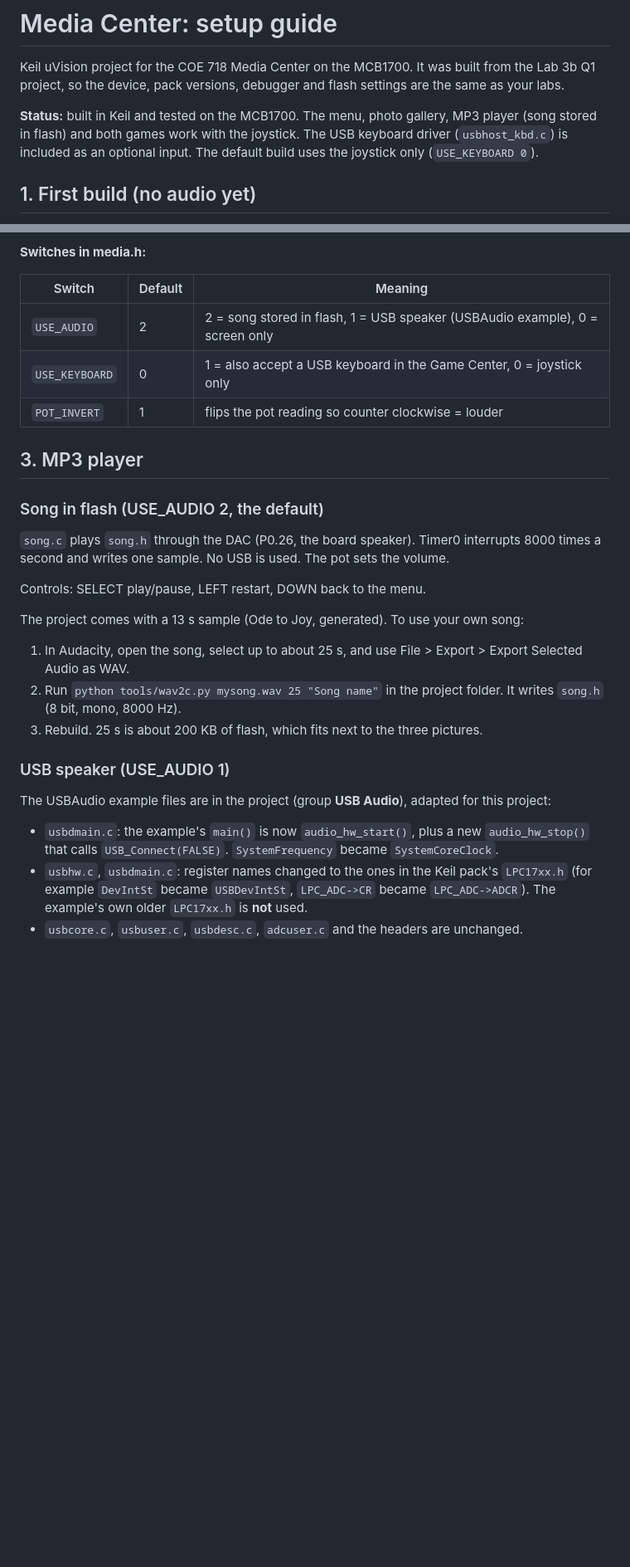
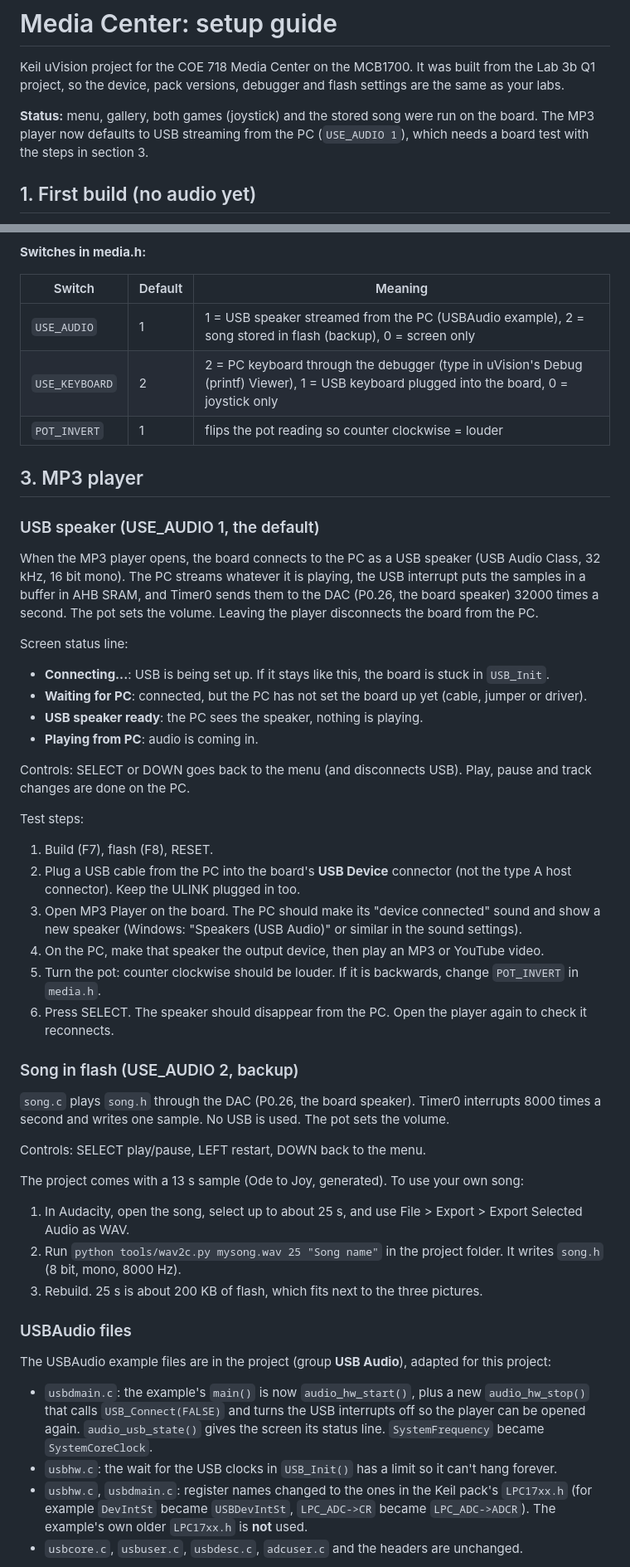
Before and after one commit to jasonsu131/media-center-MCB1700-COE718, a Markdown page: MediaCenter/README.md, 2 parts joined by grey strips. Shown at 83% size. GitHub-like rendering; blank space fills up the shorter version.

```diff
--- a/MediaCenter/README.md
+++ b/MediaCenter/README.md
@@ -2,7 +2,7 @@
 
 Keil uVision project for the COE 718 Media Center on the MCB1700. It was built from the Lab 3b Q1 project, so the device, pack versions, debugger and flash settings are the same as your labs.
 
-**Status:** built in Keil and tested on the MCB1700. The menu, photo gallery, MP3 player (song stored in flash) and both games work with the joystick. The USB keyboard driver (`usbhost_kbd.c`) is included as an optional input. The default build uses the joystick only (`USE_KEYBOARD 0`).
+**Status:** menu, gallery, both games (joystick) and the stored song were run on the board. The MP3 player now defaults to USB streaming from the PC (`USE_AUDIO 1`), which needs a board test with the steps in section 3.
 
 ## 1. First build (no audio yet)
 
@@ -46,13 +46,33 @@ These are already set in the project. Check them if something behaves oddly.
 
 | Switch | Default | Meaning |
 | --- | --- | --- |
-| `USE_AUDIO` | 2 | 2 = song stored in flash, 1 = USB speaker (USBAudio example), 0 = screen only |
-| `USE_KEYBOARD` | 0 | 1 = also accept a USB keyboard in the Game Center, 0 = joystick only |
+| `USE_AUDIO` | 1 | 1 = USB speaker streamed from the PC (USBAudio example), 2 = song stored in flash (backup), 0 = screen only |
+| `USE_KEYBOARD` | 2 | 2 = PC keyboard through the debugger (type in uVision's Debug (printf) Viewer), 1 = USB keyboard plugged into the board, 0 = joystick only |
 | `POT_INVERT` | 1 | flips the pot reading so counter clockwise = louder |
 
 ## 3. MP3 player
 
-### Song in flash (USE_AUDIO 2, the default)
+### USB speaker (USE_AUDIO 1, the default)
+
+When the MP3 player opens, the board connects to the PC as a USB speaker (USB Audio Class, 32 kHz, 16 bit mono). The PC streams whatever it is playing, the USB interrupt puts the samples in a buffer in AHB SRAM, and Timer0 sends them to the DAC (P0.26, the board speaker) 32000 times a second. The pot sets the volume. Leaving the player disconnects the board from the PC.
+
+Screen status line:
+- **Connecting...**: USB is being set up. If it stays like this, the board is stuck in `USB_Init`.
+- **Waiting for PC**: connected, but the PC has not set the board up yet (cable, jumper or driver).
+- **USB speaker ready**: the PC sees the speaker, nothing is playing.
+- **Playing from PC**: audio is coming in.
+
+Controls: SELECT or DOWN goes back to the menu (and disconnects USB). Play, pause and track changes are done on the PC.
+
+Test steps:
+1. Build (F7), flash (F8), RESET.
+2. Plug a USB cable from the PC into the board's **USB Device** connector (not the type A host connector). Keep the ULINK plugged in too.
+3. Open MP3 Player on the board. The PC should make its "device connected" sound and show a new speaker (Windows: "Speakers (USB Audio)" or similar in the sound settings).
+4. On the PC, make that speaker the output device, then play an MP3 or YouTube video.
+5. Turn the pot: counter clockwise should be louder. If it is backwards, change `POT_INVERT` in `media.h`.
+6. Press SELECT. The speaker should disappear from the PC. Open the player again to check it reconnects.
+
+### Song in flash (USE_AUDIO 2, backup)
 `song.c` plays `song.h` through the DAC (P0.26, the board speaker). Timer0 interrupts 8000 times a second and writes one sample. No USB is used. The pot sets the volume.
 
 Controls: SELECT play/pause, LEFT restart, DOWN back to the menu.
@@ -62,10 +82,11 @@ The project comes with a 13 s sample (Ode to Joy, generated). To use your own so
 2. Run `python tools/wav2c.py mysong.wav 25 "Song name"` in the project folder. It writes `song.h` (8 bit, mono, 8000 Hz).
 3. Rebuild. 25 s is about 200 KB of flash, which fits next to the three pictures.
 
-### USB speaker (USE_AUDIO 1)
+### USBAudio files
 
 The USBAudio example files are in the project (group **USB Audio**), adapted for this project:
-- `usbdmain.c`: the example's `main()` is now `audio_hw_start()`, plus a new `audio_hw_stop()` that calls `USB_Connect(FALSE)`. `SystemFrequency` became `SystemCoreClock`.
+- `usbdmain.c`: the example's `main()` is now `audio_hw_start()`, plus a new `audio_hw_stop()` that calls `USB_Connect(FALSE)` and turns the USB interrupts off so the player can be opened again. `audio_usb_state()` gives the screen its status line. `SystemFrequency` became `SystemCoreClock`.
+- `usbhw.c`: the wait for the USB clocks in `USB_Init()` has a limit so it can't hang forever.
 - `usbhw.c`, `usbdmain.c`: register names changed to the ones in the Keil pack's `LPC17xx.h` (for example `DevIntSt` became `USBDevIntSt`, `LPC_ADC->CR` became `LPC_ADC->ADCR`). The example's own older `LPC17xx.h` is **not** used.
 - `usbcore.c`, `usbuser.c`, `usbdesc.c`, `adcuser.c` and the headers are unchanged.
 
```
Also changed, not shown: other parts of MediaCenter/README.md (+14 -2 lines), README.md (+16 -11 lines), docs/figures/fig1_hardware.png, docs/figures/fig2_rtx.png, docs/figures/fig4_audio.png, docs/photos/06_mp3_player.jpg, docs/photos/07_game_center.jpg, 7 other files.
